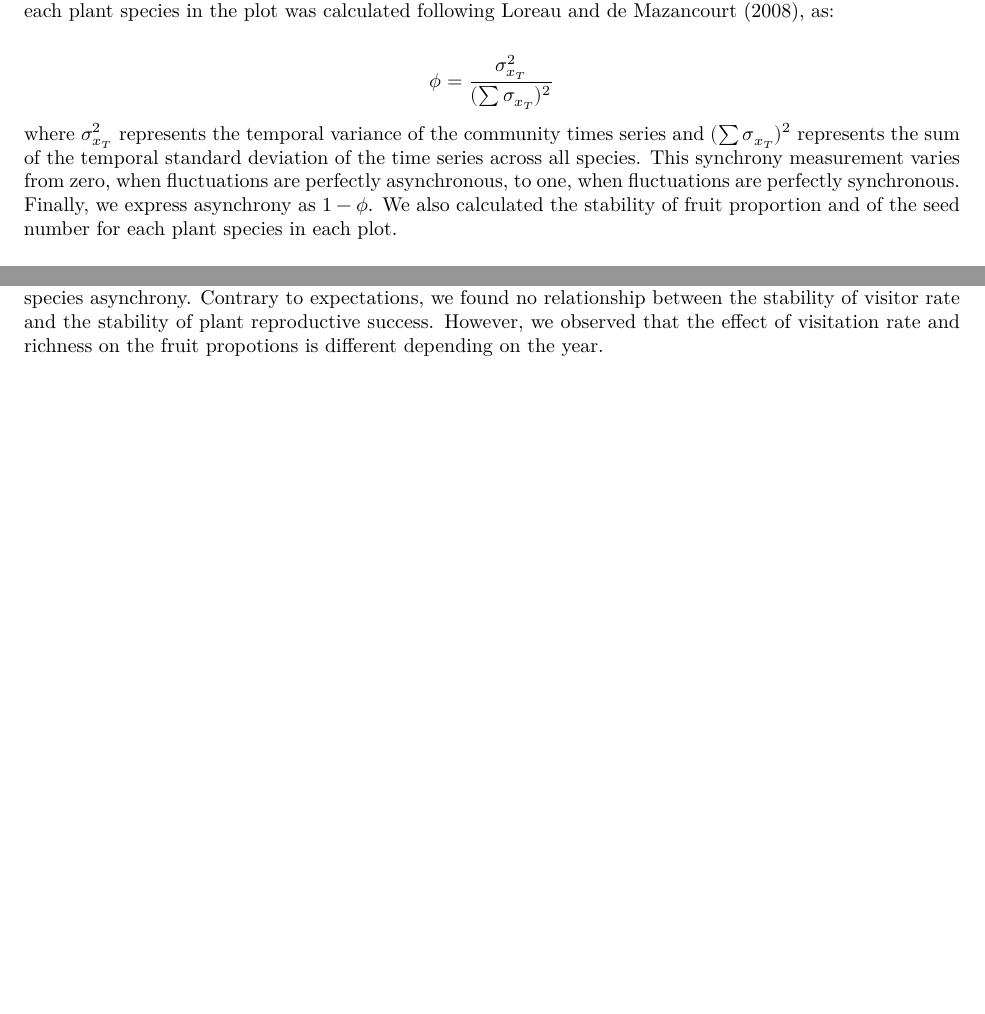
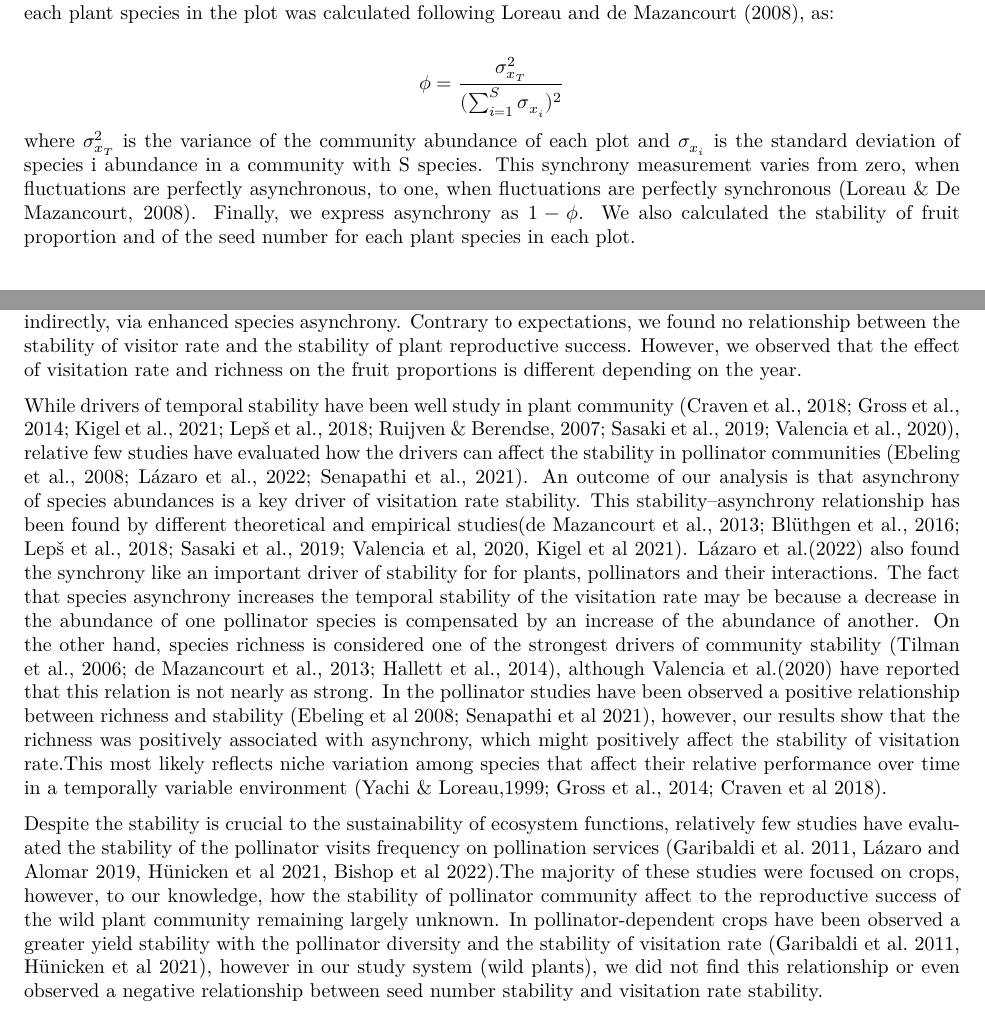
Before and after one commit to ETobajas/stability-and-function, an R Markdown document (Manuscript/Manuscript.Rmd): two parts of pages 3 and 6 of 9 before the commit and two parts of pages 3 and 6 of 10 after it, joined at a grey line, cut so that both start at the same text, the shorter picture padded with empty space. The pictures show the output file Manuscript/Manuscript.pdf that the author committed with the source.

Commit message:
writing discussion

```diff
--- a/Manuscript/Manuscript.Rmd
+++ b/Manuscript/Manuscript.Rmd
@@ -52,10 +52,10 @@
 
 $$
 \begingroup\Large
-\phi =\frac{\sigma_{x_T}^2}{(\sum\sigma_{x_T})^2}
+\phi =\frac{\sigma_{x_T}^2}{(\sum_{i=1}^S\sigma_{x_i})^2}
 \endgroup
 $$
-where ${\sigma_{x_T}^2}$ represents the temporal variance of the community times series and ${(\sum\sigma_{x_T})^2}$ represents the sum of the temporal standard deviation of the time series across all species. This synchrony measurement varies from zero, when fluctuations are perfectly asynchronous, to one, when fluctuations are perfectly synchronous. Finally, we express asynchrony as $1-\phi$.
+where ${\sigma_{x_T}^2}$ is the variance of the community abundance of each plot and ${\sigma_{x_i}}$ is the standard deviation of species i abundance in a community with S species. This synchrony measurement varies from zero, when fluctuations are perfectly asynchronous, to one, when fluctuations are perfectly synchronous [@Loreau2008]. Finally, we express asynchrony as $1-\phi$.
 We also calculated the stability of fruit proportion and of the seed number for each plant species in each plot.
 
 ## Statistical analysis
@@ -328,7 +327,19 @@
 
 # Discussion
 
-The results obtained indicate that the stability of visitation rate will increase with higher asynchrony of pollinators and that greater species richness might increase stability of visitation rate indirectly, via enhanced species asynchrony. Contrary to expectations, we found no relationship between the stability of visitor rate and the stability of plant reproductive success. However, we observed that the effect of visitation rate and richness on the fruit propotions is different depending on the year.
+The results obtained indicate that the stability of visitation rate will increase with higher asynchrony of pollinators species abundances and that greater species richness might increase stability of visitation rate indirectly, via enhanced species asynchrony. Contrary to expectations, we found no relationship between the stability of visitor rate and the stability of plant reproductive success. However, we observed that the effect of visitation rate and richness on the fruit proportions is different depending on the year.
+
+While drivers of temporal stability have been well study in plant community [@Ruijven2007; @Gross2014; @Craven2018; @Leps2018; @Sasaki2019; @Valencia2020; @Kigel2021], relative few studies have evaluated how the drivers can affect the stability in pollinator communities [@Ebeling2008; @Senapathi2021; @Lazaro2022].
+An outcome of our analysis is that asynchrony of species abundances is a key driver of visitation rate stability. This stability–asynchrony relationship has been found by different theoretical and empirical studies(de Mazancourt et al., 2013; Blüthgen et al., 2016; Lepš et al., 2018; Sasaki et al., 2019; Valencia et al, 2020, Kigel et al 2021). Lázaro et al.(2022) also found the synchrony like an important driver of stability for for plants, pollinators and their interactions. [The fact that species asynchrony increases the temporal stability of the visitation rate may be because a decrease in the abundance of one pollinator species is compensated by an increase of the abundance of another.](escribir mejor la frase)
+On the other hand, species richness is considered one of the strongest drivers of community stability (Tilman et al., 2006; de Mazancourt et al., 2013; Hallett et al., 2014), although Valencia et al.(2020) have reported that this relation is not nearly as strong. In the pollinator studies have been observed a positive relationship between richness and stability (Ebeling et al 2008; Senapathi et al 2021), however, our results show that the richness was positively associated with asynchrony, which might positively affect the stability of visitation rate.[This most likely reflects niche variation among species that affect their relative performance over time in a temporally variable environment (Yachi & Loreau,1999; Gross et al., 2014; Craven et al 2018).](??)
+
+
+Despite the stability is crucial to the sustainability of ecosystem functions, relatively few studies have evaluated the stability of the pollinator visits frequency on pollination services (Garibaldi et al. 2011, Lázaro and Alomar 2019, Hünicken et al 2021, Bishop et al 2022).The majority of these studies were focused on crops, however, to our knowledge, how the stability of pollinator community affect to the reproductive success of the wild plant community remaining largely unknown.
+In pollinator-dependent crops have been observed a greater yield stability with the pollinator diversity and the stability of visitation rate (Garibaldi et al. 2011, Hünicken et al 2021), however in our study system (wild plants), we did not find this relationship or even observed a negative relationship between seed number stability and visitation rate stability.
+
+
+
+
 
 
 \newpage
```
Also changed, not shown: Manuscript/Manuscript.pdf, Manuscript/Manuscript.Rmd (12 more changed lines).
